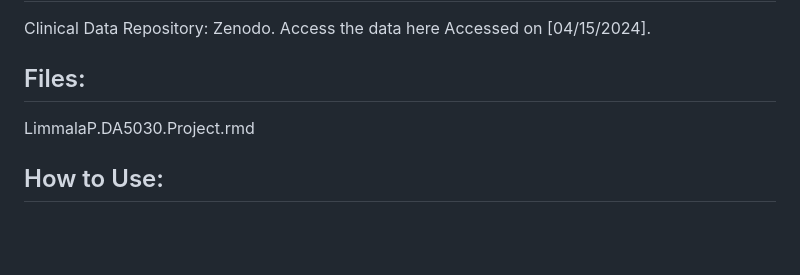
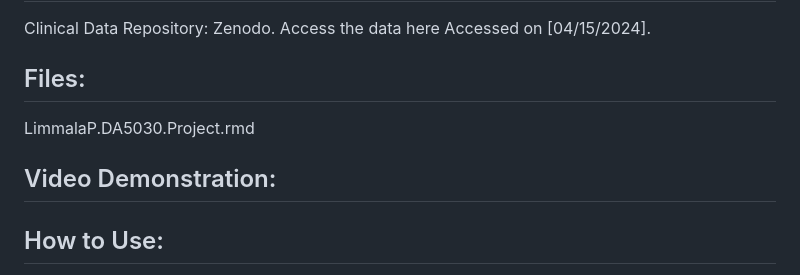
Before and after one commit to pranathibinf/Appendicitis-Prediction, a Markdown page: README.md, the part around the change. Rendered like a GitHub page; blank space fills up the shorter version.

```diff
--- a/README.md
+++ b/README.md
@@ -49,6 +49,8 @@ Clinical Data Repository: Zenodo. Access the data here[   ](https://zenodo.org/r
 ## Files:
 LimmalaP.DA5030.Project.rmd
 
+## Video Demonstration:
+
 ## How to Use:
 To replicate or further develop this project, you can clone the repository and follow the steps in the R studio. Ensure you meet the requirements listed in requirements.txt to set up your environment.
 
```
